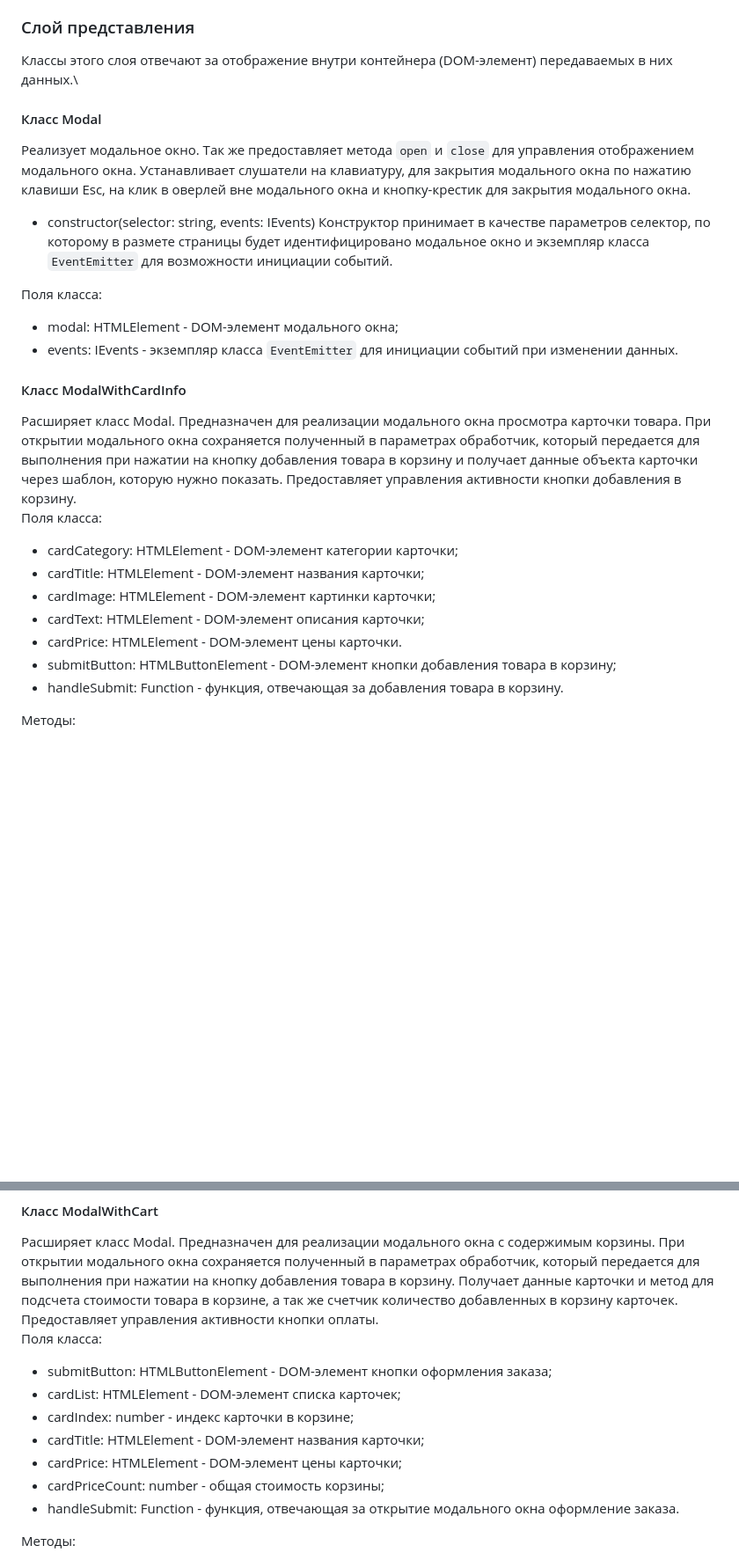
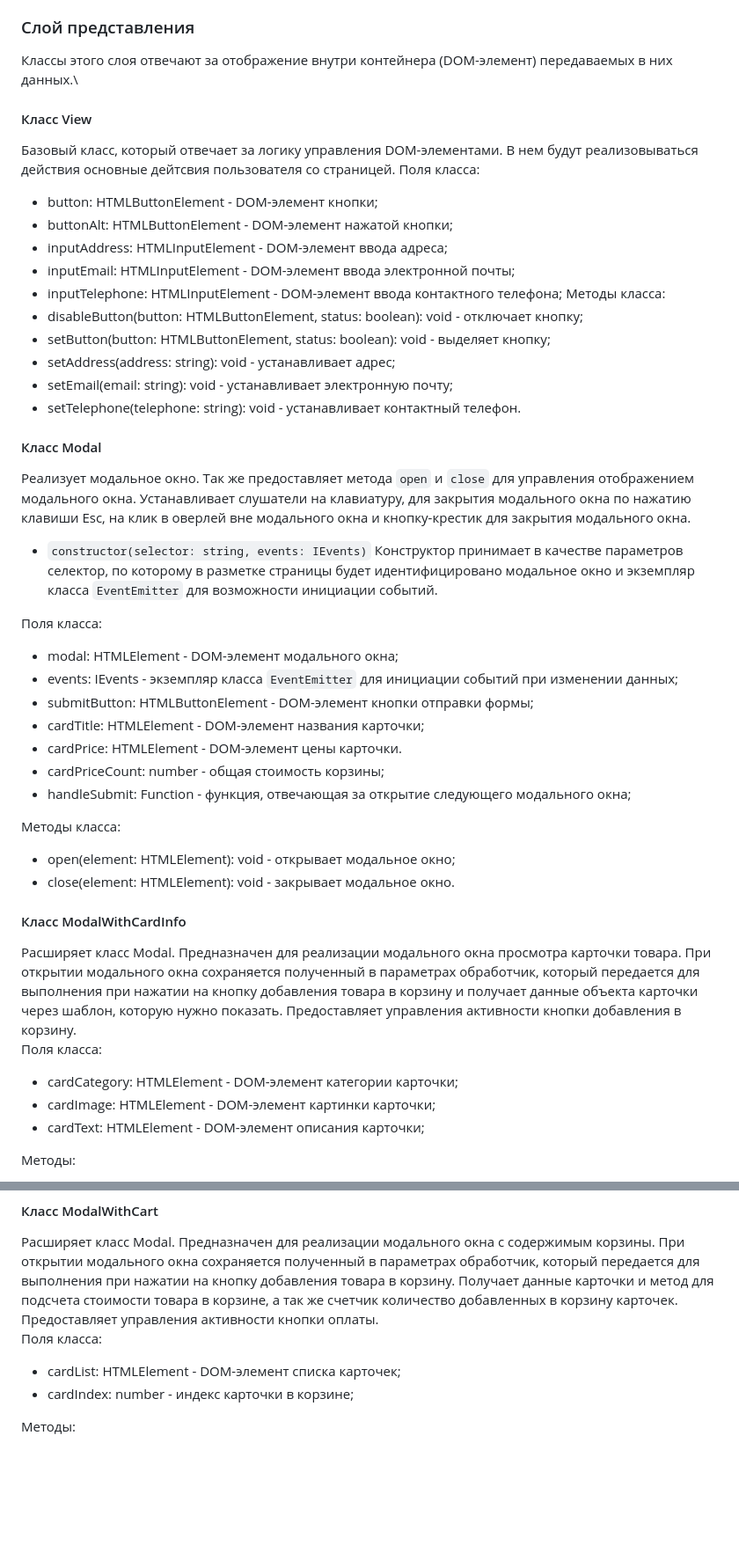
Before and after one commit to CleaneR927/web-larek-frontend, a Markdown page: README.md, 2 parts joined by grey strips. Shown: that part at 88% size. Rendered like a GitHub page; blank space fills up the shorter version.

Commit message:
PW#8 README Complete Iteration#2

```diff
--- a/README.md
+++ b/README.md
@@ -159,25 +169,45 @@ type TCustomerInfo = Pick<iCustomer, 'telephone' | 'email'>;
 ### Слой представления
 Классы этого слоя отвечают за отображение внутри контейнера (DOM-элемент) передаваемых в них данных.\
 
+#### Класс View
+Базовый класс, который отвечает за логику управления DOM-элементами. В нем будут реализовываться действия основные дейтсвия пользователя со страницей.
+Поля класса:
+- button: HTMLButtonElement - DOM-элемент кнопки;
+- buttonAlt: HTMLButtonElement - DOM-элемент нажатой кнопки;
+- inputAddress: HTMLInputElement - DOM-элемент ввода адреса;
+- inputEmail: HTMLInputElement - DOM-элемент ввода электронной почты;
+- inputTelephone: HTMLInputElement - DOM-элемент ввода контактного телефона;
+Методы класса:
+- disableButton(button: HTMLButtonElement, status: boolean): void - отключает кнопку;
+- setButton(button: HTMLButtonElement, status: boolean): void - выделяет кнопку;
+- setAddress(address: string): void - устанавливает адрес;
+- setEmail(email: string): void - устанавливает электронную почту;
+- setTelephone(telephone: string): void - устанавливает контактный телефон.
+
 #### Класс Modal
 Реализует модальное окно. Так же предоставляет метода `open` и `close` для управления отображением модального окна.  Устанавливает слушатели на клавиатуру, для закрытия модального окна по нажатию клавиши Esc, на клик в оверлей вне модального окна и кнопку-крестик для закрытия модального окна.
 
-- constructor(selector: string, events: IEvents) Конструктор принимает в качестве параметров селектор, по которому в размете страницы будет идентифицировано модальное окно и экземпляр класса `EventEmitter` для возможности инициации событий.
+- `constructor(selector: string, events: IEvents)` Конструктор принимает в качестве параметров селектор, по которому в разметке страницы будет идентифицировано модальное окно и экземпляр класса `EventEmitter` для возможности инициации событий.
 
 Поля класса:
 - modal: HTMLElement - DOM-элемент модального окна;
-- events: IEvents - экземпляр класса `EventEmitter` для инициации событий при изменении данных.
+- events: IEvents - экземпляр класса `EventEmitter` для инициации событий при изменении данных;
+- submitButton: HTMLButtonElement - DOM-элемент кнопки отправки формы;
+- cardTitle: HTMLElement - DOM-элемент названия карточки;
+- cardPrice: HTMLElement - DOM-элемент цены карточки.
+- cardPriceCount: number - общая стоимость корзины;
+- handleSubmit: Function - функция, отвечающая за открытие следующего модального окна;
+
+Методы класса:
+- open(element: HTMLElement): void - открывает модальное окно;
+- close(element: HTMLElement): void - закрывает модальное окно.
 
 #### Класс ModalWithCardInfo
 Расширяет класс Modal. Предназначен для реализации модального окна просмотра карточки товара. При открытии модального окна сохраняется полученный в параметрах обработчик, который передается для выполнения при нажатии на кнопку добавления товара в корзину и получает данные объекта карточки через шаблон, которую нужно показать. Предоставляет управления активности кнопки добавления в корзину.\
 Поля класса:
 - cardCategory: HTMLElement - DOM-элемент категории карточки;
-- cardTitle: HTMLElement - DOM-элемент названия карточки;
 - cardImage: HTMLElement - DOM-элемент картинки карточки;
 - cardText: HTMLElement - DOM-элемент описания карточки;
-- cardPrice: HTMLElement - DOM-элемент цены карточки.
-- submitButton: HTMLButtonElement - DOM-элемент кнопки добавления товара в корзину;
-- handleSubmit: Function - функция, отвечающая за добавления товара в корзину.
 
 Методы:
 - setValid(isValid: boolean): void - устанавливает состояние кнопки добавления в корзину;
@@ -187,13 +217,8 @@ type TCustomerInfo = Pick<iCustomer, 'telephone' | 'email'>;
 #### Класс ModalWithCart
 Расширяет класс Modal. Предназначен для реализации модального окна с содержимым корзины. При открытии модального окна сохраняется полученный в параметрах обработчик, который передается для выполнения при нажатии на кнопку добавления товара в корзину. Получает данные карточки и метод для подсчета стоимости товара в корзине, а так же счетчик количество добавленных в корзину карточек. Предоставляет управления активности кнопки оплаты.\
 Поля класса:
-- submitButton: HTMLButtonElement - DOM-элемент кнопки оформления заказа;
 - cardList: HTMLElement - DOM-элемент списка карточек;
 - cardIndex: number - индекс карточки в корзине;
-- cardTitle: HTMLElement - DOM-элемент названия карточки;
-- cardPrice: HTMLElement - DOM-элемент цены карточки;
-- cardPriceCount: number - общая стоимость корзины;
-- handleSubmit: Function - функция, отвечающая за открытие модального окна оформление заказа.
 
 Методы:
 - open(data: TProductFromCart[], handleSubmit: Function): void - расширение родительского метода, открывает модальное окно и принимает объект реализованный типом `TProductFromCart`. Полученный в параметрах обработчик передается для выполнения при нажатии на кнопку оформления заказа.
```
Also changed, not shown: other parts of README.md (+17 -12 lines).
